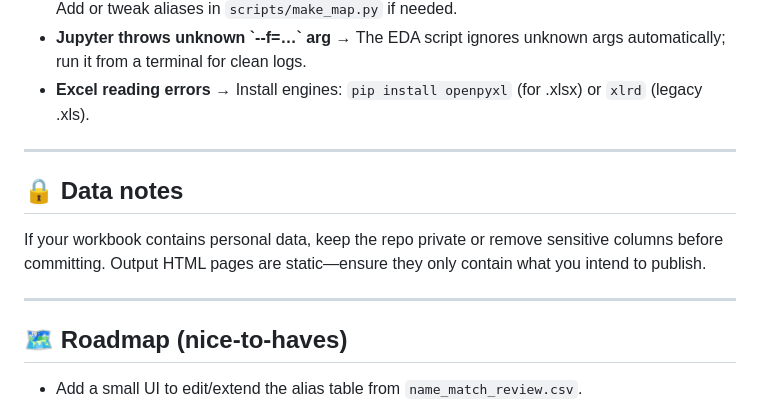
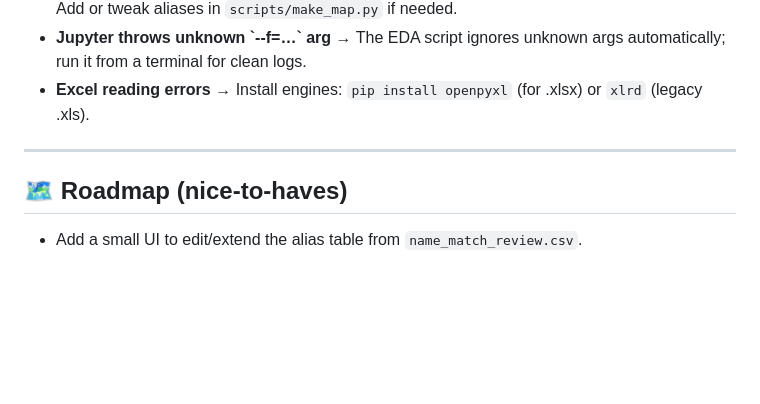
Before and after one commit to Jamess200/evidence-map-agrifood, a Markdown page: README.md, the part around the change. Drawn GitHub-style; blank space fills up the shorter version.

```diff
--- a/README.md
+++ b/README.md
@@ -147,12 +147,6 @@ python scripts/make_map.py
 
 ---
 
-## 🔒 Data notes
-
-If your workbook contains personal data, keep the repo private or remove sensitive columns before committing. Output HTML pages are static—ensure they only contain what you intend to publish.
-
----
-
 ## 🗺️ Roadmap (nice-to-haves)
 
 - Add a small UI to edit/extend the alias table from `name_match_review.csv`.
```
